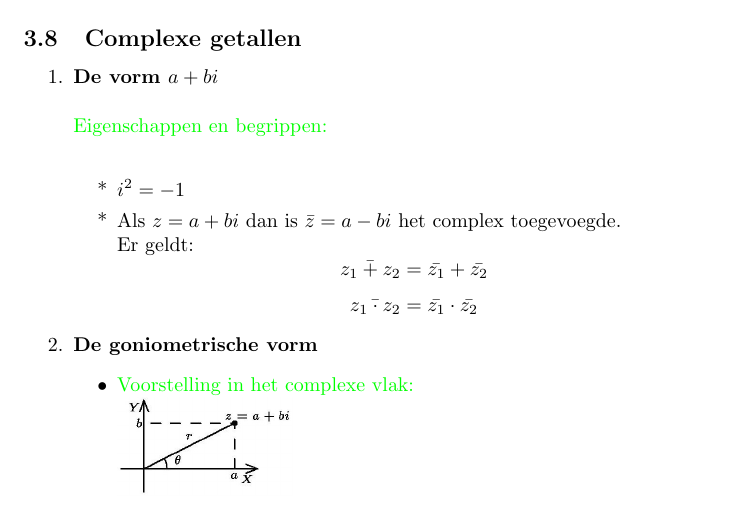
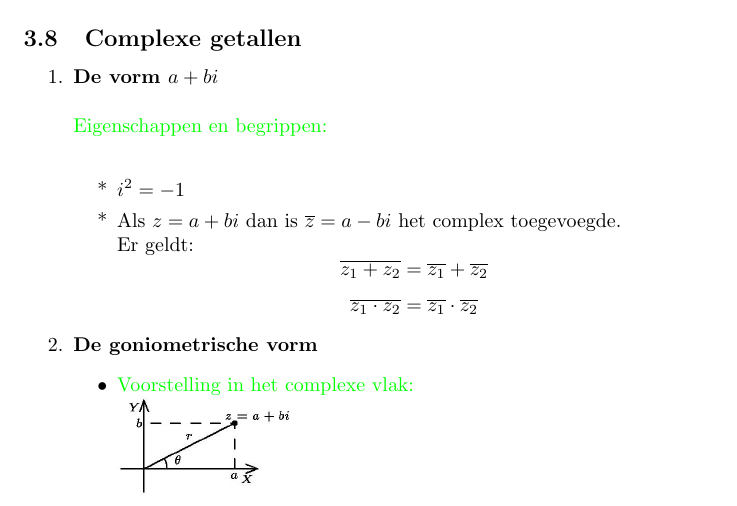
Before and after one commit to USolv-IT/Formularium, a LaTeX document (formularium.tex, which reads form_getallen.tex): part of page 22 of 48, cut so that both start at the same text. Compiled offline with pdfLaTeX.

Commit message:
Fix voor complexe nummers, \bar -> \overline

```diff
--- a/form_getallen.tex
+++ b/form_getallen.tex
@@ -203,10 +203,10 @@ met $p_1, p_2, \ldots p_q$ priemgetallen en $\alpha_1, \alpha_2,\ldots\alpha_q \
 \textcolor{green}{Eigenschappen en begrippen:}\newline
 \begin{itemize} %vorm a+bi
 \item[*] $i^2=-1$
-\item[*] Als $z=a+bi$ dan is $\bar{z}=a-bi$ het complex toegevoegde. \newline
+\item[*] Als $z=a+bi$ dan is $\overline{z}=a-bi$ het complex toegevoegde. \newline
 		Er geldt:
-		\[\bar{z_1+z_2}=\bar{z_1}+\bar{z_2}\]
-		\[\bar{z_1\cdot z_2}=\bar{z_1}\cdot\bar{z_2}\]
+		\[\overline{z_1+z_2}=\overline{z_1}+\overline{z_2}\]
+		\[\overline{z_1\cdot z_2}=\overline{z_1}\cdot\overline{z_2}\]
 \end{itemize}%vorm a+bi
 \item {\bf De goniometrische vorm}
 \begin{itemize}
```
